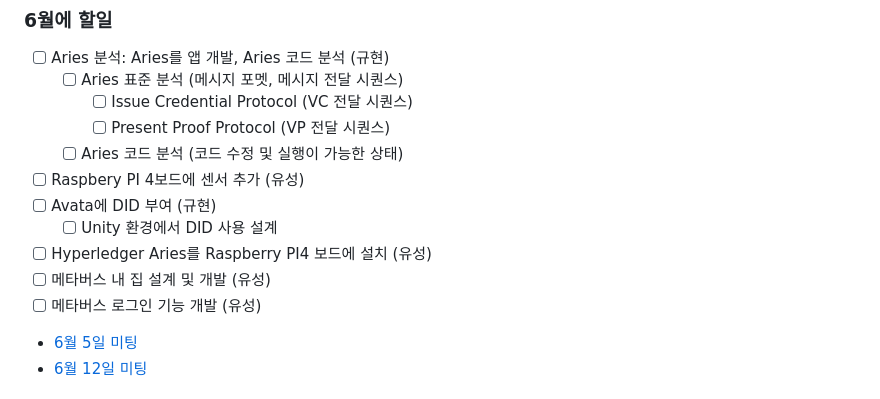
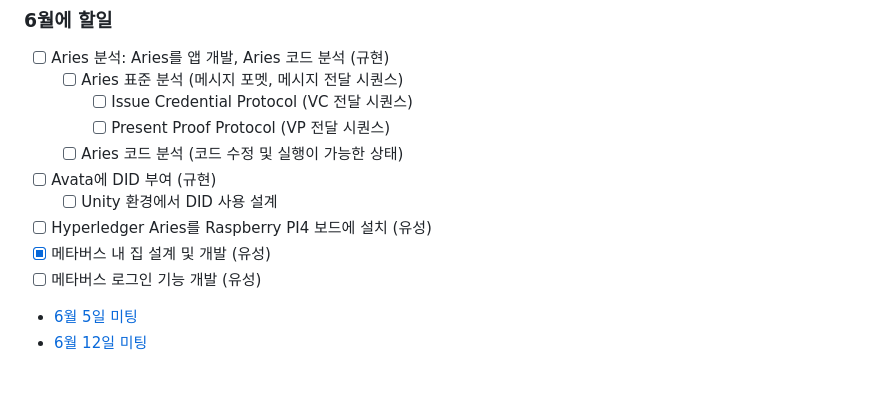
Before and after one commit to geunkim/Metaverse, a Markdown page: Minutes/Readme.md, the part around one of its changes. Drawn GitHub-style.

```diff
--- a/Minutes/Readme.md
+++ b/Minutes/Readme.md
@@ -74,11 +74,10 @@
     - [ ] Issue Credential Protocol (VC 전달 시퀀스)
     - [ ] Present Proof Protocol (VP 전달 시퀀스)
   - [ ] Aries 코드 분석 (코드 수정 및 실행이 가능한 상태)
-- [ ] Raspbery PI 4보드에 센서 추가 (유성)
 - [ ] Avata에 DID 부여 (규현)
   - [ ] Unity 환경에서 DID 사용 설계
 - [ ] Hyperledger Aries를 Raspberry PI4 보드에 설치 (유성)
-- [ ] 메타버스 내 집 설계 및 개발 (유성)
+- [x] 메타버스 내 집 설계 및 개발 (유성)
 - [ ] 메타버스 로그인 기능 개발 (유성)
 
 * [6월 5일 미팅](./2023_06_05.md)
```
Also changed, not shown: other parts of Minutes/Readme.md (+1 -1 lines).
